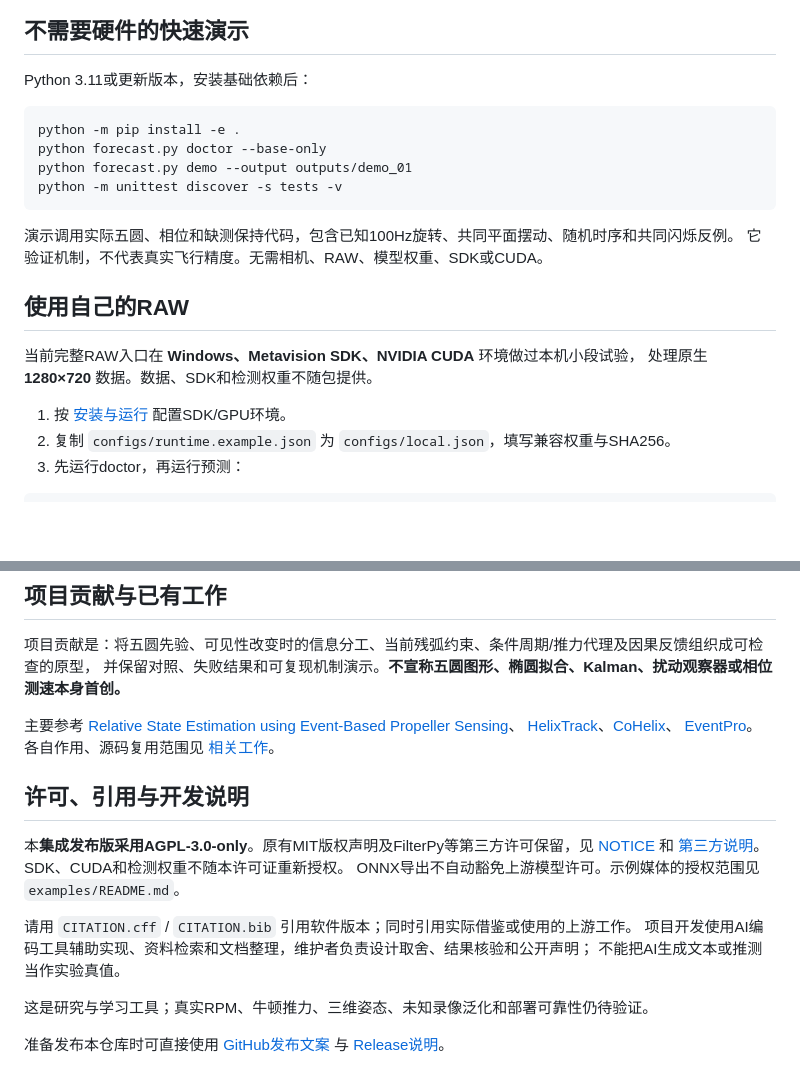
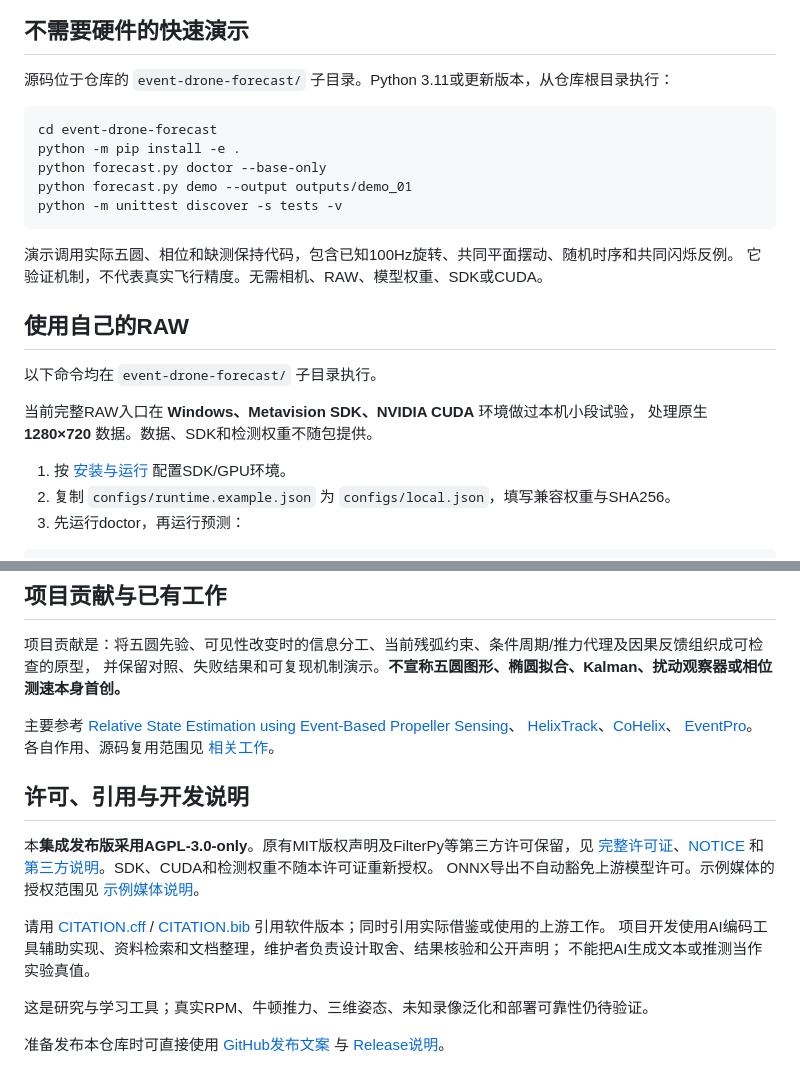
Before and after one commit to ziye114514/Event-drone-forecast, a Markdown page: README.md, 2 parts joined by grey strips. Rendered like a GitHub page; blank space fills up the shorter version.

````diff
--- a/README.md
+++ b/README.md
@@ -37,9 +37,10 @@ flowchart LR
 
 ## 不需要硬件的快速演示
 
-Python 3.11或更新版本，安装基础依赖后：
+源码位于仓库的 `event-drone-forecast/` 子目录。Python 3.11或更新版本，从仓库根目录执行：
 
 ```text
+cd event-drone-forecast
 python -m pip install -e .
 python forecast.py doctor --base-only
 python forecast.py demo --output outputs/demo_01
@@ -51,6 +52,8 @@ python -m unittest discover -s tests -v
 
 ## 使用自己的RAW
 
+以下命令均在 `event-drone-forecast/` 子目录执行。
+
 当前完整RAW入口在 **Windows、Metavision SDK、NVIDIA CUDA** 环境做过本机小段试验，
 处理原生 **1280×720** 数据。数据、SDK和检测权重不随包提供。
 
@@ -95,10 +98,10 @@ python forecast.py predict --config configs/local.json --raw data/event.raw --ou
 ## 许可、引用与开发说明
 
 本**集成发布版采用AGPL-3.0-only**。原有MIT版权声明及FilterPy等第三方许可保留，见
-[NOTICE](NOTICE.md) 和 [第三方说明](THIRD_PARTY_NOTICES.md)。SDK、CUDA和检测权重不随本许可证重新授权。
-ONNX导出不自动豁免上游模型许可。示例媒体的授权范围见 `examples/README.md`。
+[完整许可证](event-drone-forecast/LICENSE)、[NOTICE](event-drone-forecast/NOTICE.md) 和 [第三方说明](event-drone-forecast/THIRD_PARTY_NOTICES.md)。SDK、CUDA和检测权重不随本许可证重新授权。
+ONNX导出不自动豁免上游模型许可。示例媒体的授权范围见 [示例媒体说明](event-drone-forecast/examples/README.md)。
 
-请用 `CITATION.cff` / `CITATION.bib` 引用软件版本；同时引用实际借鉴或使用的上游工作。
+请用 [CITATION.cff](event-drone-forecast/CITATION.cff) / [CITATION.bib](event-drone-forecast/CITATION.bib) 引用软件版本；同时引用实际借鉴或使用的上游工作。
 项目开发使用AI编码工具辅助实现、资料检索和文档整理，维护者负责设计取舍、结果核验和公开声明；
 不能把AI生成文本或推测当作实验真值。
 
````
Also changed, not shown: other parts of README.md (+6 -6 lines).
